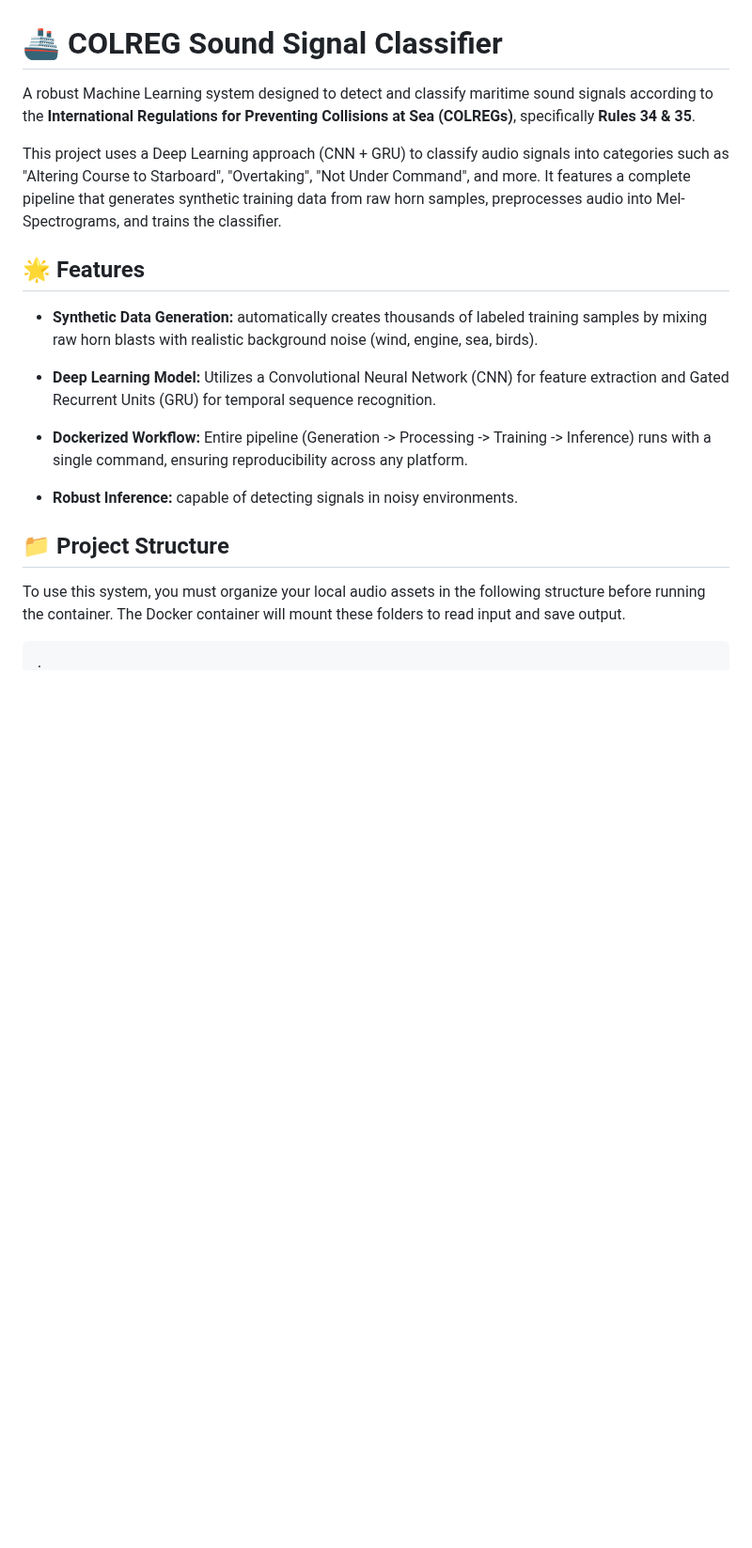
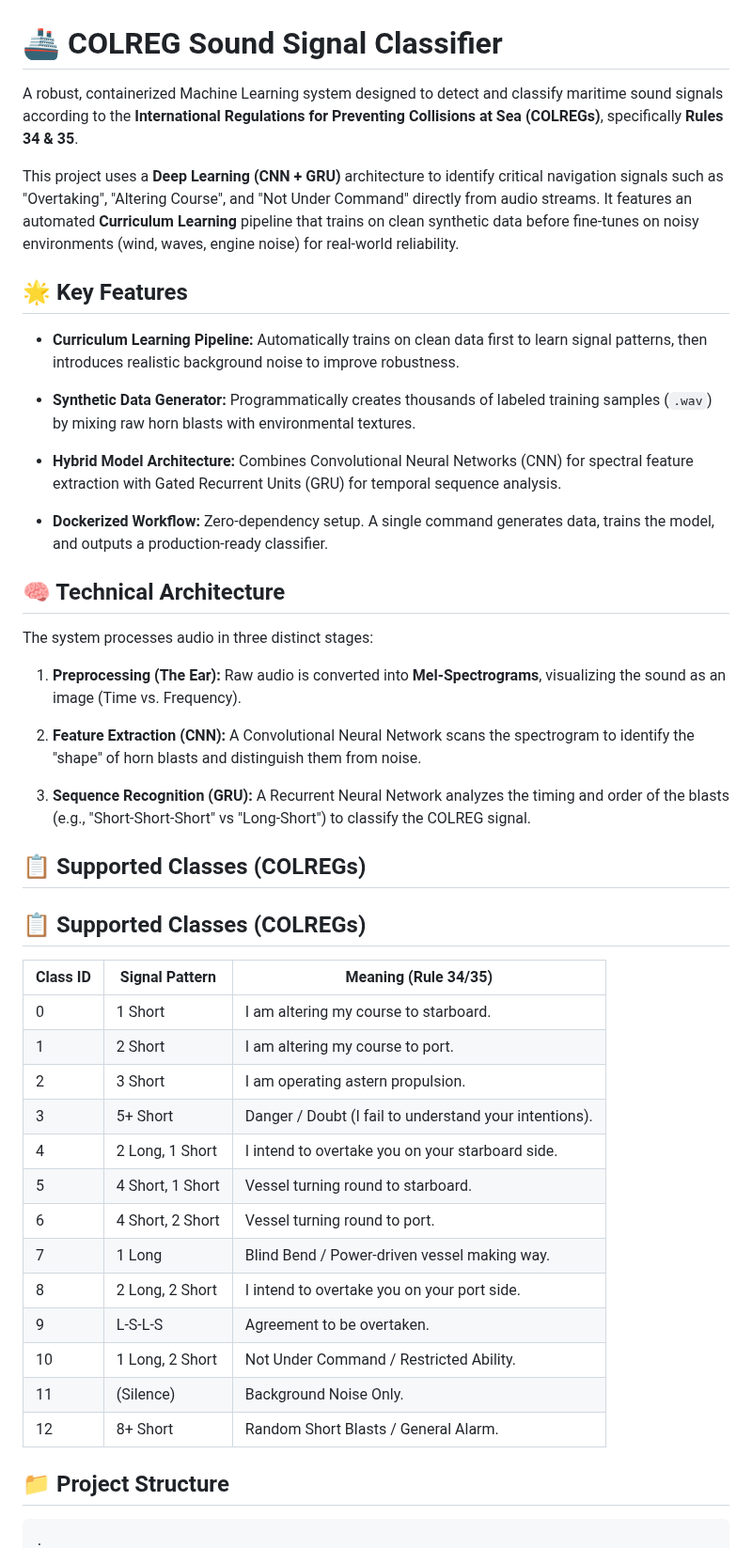
Before and after one commit to HannuKiviranta/SinceAI_Kongsberg, a Markdown page: README.md, the part around one of its changes. Shown at 94% size. GitHub-like rendering; blank space fills up the shorter version.

````diff
--- a/README.md
+++ b/README.md
@@ -1,24 +1,55 @@
 
 # 🚢 COLREG Sound Signal Classifier
 
-A robust Machine Learning system designed to detect and classify maritime sound signals according to the **International Regulations for Preventing Collisions at Sea (COLREGs)**, specifically **Rules 34 & 35**.
+A robust, containerized Machine Learning system designed to detect and classify maritime sound signals according to the **International Regulations for Preventing Collisions at Sea (COLREGs)**, specifically **Rules 34 & 35**.
 
-This project uses a Deep Learning approach (CNN + GRU) to classify audio signals into categories such as "Altering Course to Starboard", "Overtaking", "Not Under Command", and more. It features a complete pipeline that generates synthetic training data from raw horn samples, preprocesses audio into Mel-Spectrograms, and trains the classifier.
+This project uses a **Deep Learning (CNN + GRU)** architecture to identify critical navigation signals such as "Overtaking", "Altering Course", and "Not Under Command" directly from audio streams. It features an automated **Curriculum Learning** pipeline that trains on clean synthetic data before fine-tunes on noisy environments (wind, waves, engine noise) for real-world reliability.
 
-## 🌟 Features
+## 🌟 Key Features
 
--   **Synthetic Data Generation:** automatically creates thousands of labeled training samples by mixing raw horn blasts with realistic background noise (wind, engine, sea, birds).
+-   **Curriculum Learning Pipeline:** Automatically trains on clean data first to learn signal patterns, then introduces realistic background noise to improve robustness.
 
--   **Deep Learning Model:** Utilizes a Convolutional Neural Network (CNN) for feature extraction and Gated Recurrent Units (GRU) for temporal sequence recognition.
+-   **Synthetic Data Generator:** Programmatically creates thousands of labeled training samples (`.wav`) by mixing raw horn blasts with environmental textures.
 
--   **Dockerized Workflow:** Entire pipeline (Generation -> Processing -> Training -> Inference) runs with a single command, ensuring reproducibility across any platform.
+-   **Hybrid Model Architecture:** Combines Convolutional Neural Networks (CNN) for spectral feature extraction with Gated Recurrent Units (GRU) for temporal sequence analysis.
 
--   **Robust Inference:** capable of detecting signals in noisy environments.
+-   **Dockerized Workflow:** Zero-dependency setup. A single command generates data, trains the model, and outputs a production-ready classifier.
+
+
+## 🧠 Technical Architecture
+
+The system processes audio in three distinct stages:
+
+1.  **Preprocessing (The Ear):** Raw audio is converted into **Mel-Spectrograms**, visualizing the sound as an image (Time vs. Frequency).
+
+2.  **Feature Extraction (CNN):** A Convolutional Neural Network scans the spectrogram to identify the "shape" of horn blasts and distinguish them from noise.
+
+3.  **Sequence Recognition (GRU):** A Recurrent Neural Network analyzes the timing and order of the blasts (e.g., "Short-Short-Short" vs "Long-Short") to classify the COLREG signal.
+
+
+## 📋 Supported Classes (COLREGs)
+
+
+## 📋 Supported Classes (COLREGs)
+
+| Class ID | Signal Pattern      | Meaning (Rule 34/35)                                         |
+|----------|----------------------|---------------------------------------------------------------|
+| 0        | 1 Short              | I am altering my course to starboard.                        |
+| 1        | 2 Short              | I am altering my course to port.                             |
+| 2        | 3 Short              | I am operating astern propulsion.                            |
+| 3        | 5+ Short             | Danger / Doubt (I fail to understand your intentions).       |
+| 4        | 2 Long, 1 Short      | I intend to overtake you on your starboard side.             |
+| 5        | 4 Short, 1 Short     | Vessel turning round to starboard.                           |
+| 6        | 4 Short, 2 Short     | Vessel turning round to port.                                |
+| 7        | 1 Long               | Blind Bend / Power-driven vessel making way.                 |
+| 8        | 2 Long, 2 Short      | I intend to overtake you on your port side.                  |
+| 9        | L-S-L-S              | Agreement to be overtaken.                                   |
+| 10       | 1 Long, 2 Short      | Not Under Command / Restricted Ability.                      |
+| 11       | (Silence)            | Background Noise Only.                                       |
+| 12       | 8+ Short             | Random Short Blasts / General Alarm.                         |
 
 
 ## 📁 Project Structure
 
-To use this system, you must organize your local audio assets in the following structure before running the container. The Docker container will mount these folders to read input and save output.
-
 ```
 .
````
Also changed, not shown: other parts of README.md (+38 -158 lines), Deployment/docker_instruction.md (+35 -117 lines).
